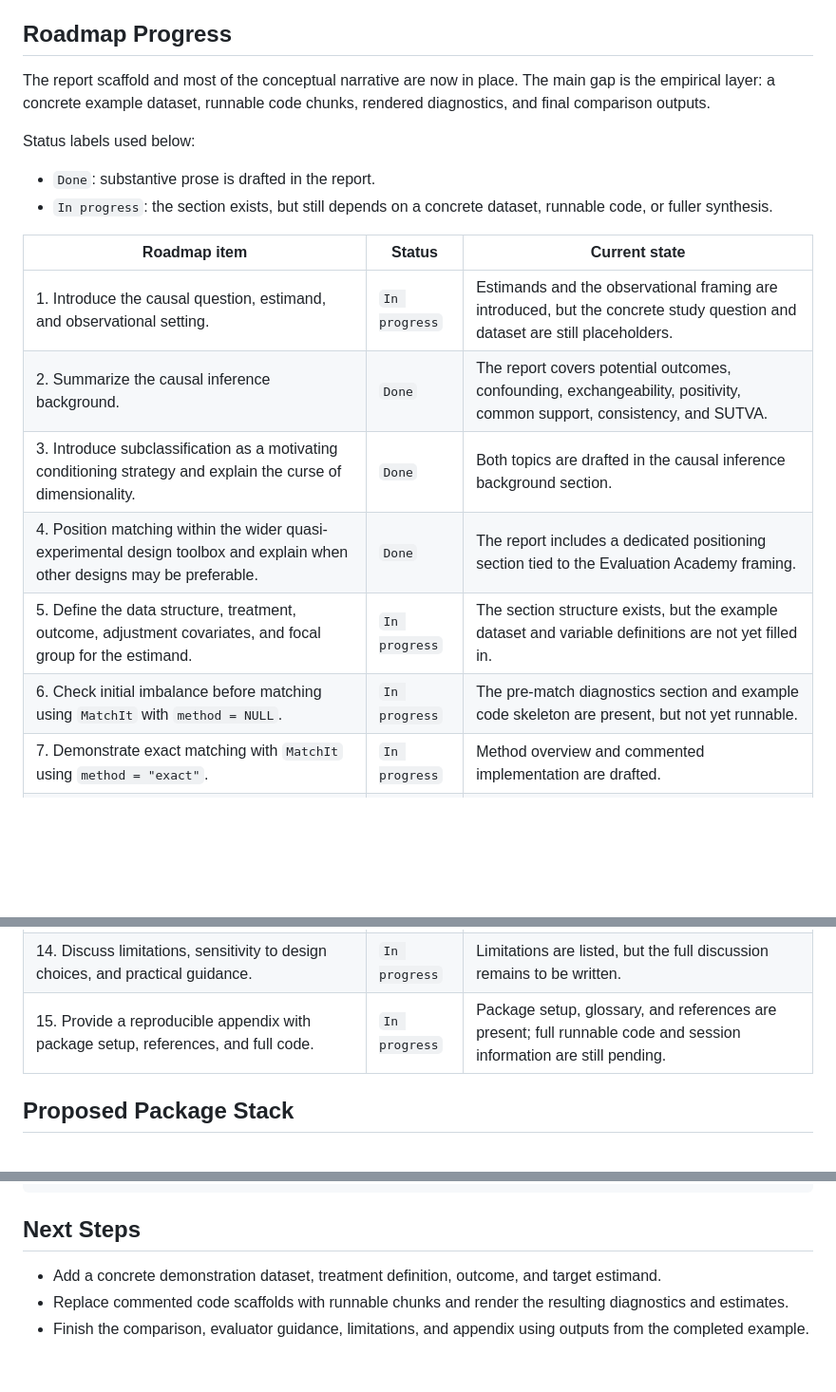
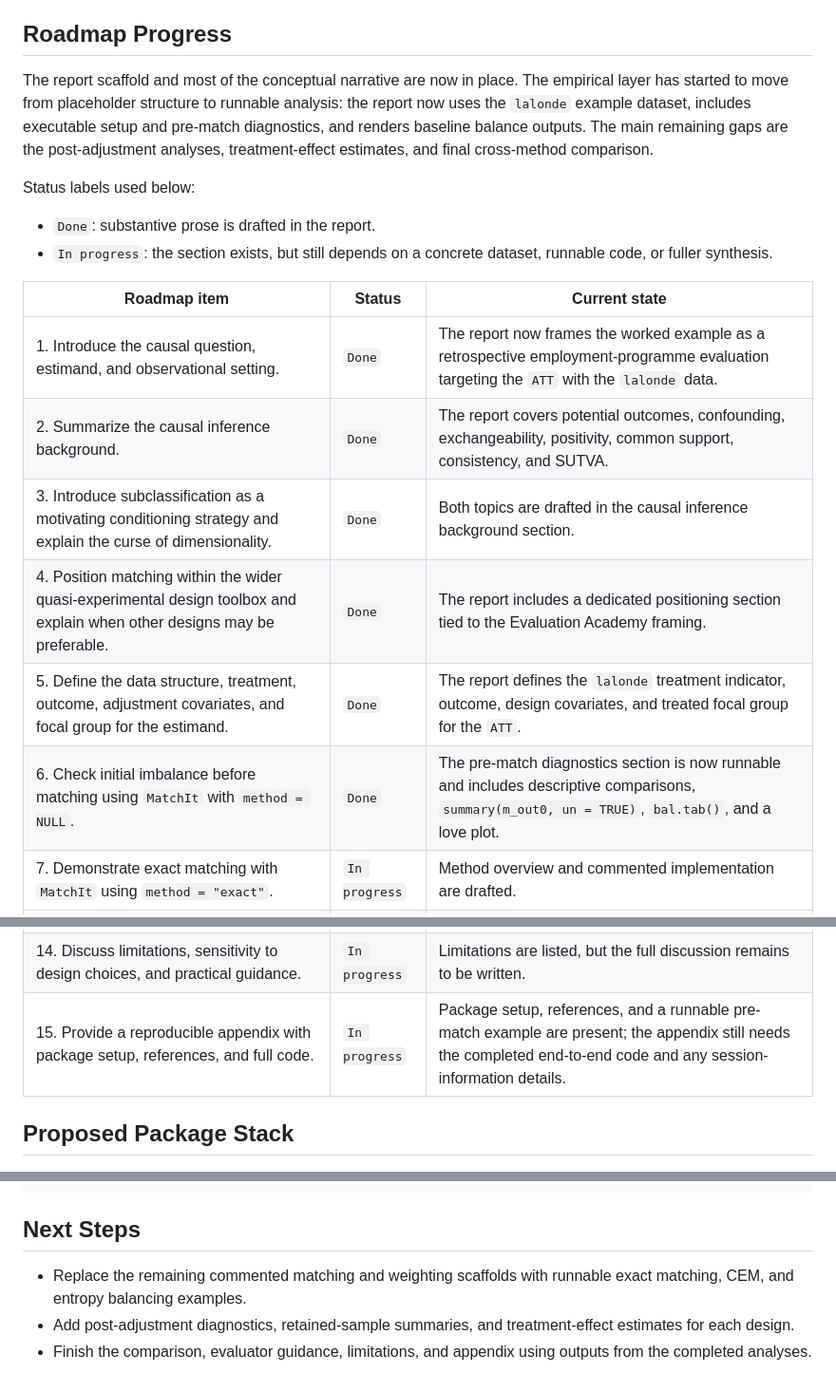
Before and after one commit to defenceeconomist/matching-and-weighting, a Markdown page: README.md, 3 parts joined by grey strips. Shown at 95% size. Drawn GitHub-style; blank space fills up the shorter version.

Commit message:
Update README roadmap progress

```diff
--- a/README.md
+++ b/README.md
@@ -58,7 +58,7 @@ The framing is aligned with the Evaluation Academy's train-the-trainer model: pr
 
 ## Roadmap Progress
 
-The report scaffold and most of the conceptual narrative are now in place. The main gap is the empirical layer: a concrete example dataset, runnable code chunks, rendered diagnostics, and final comparison outputs.
+The report scaffold and most of the conceptual narrative are now in place. The empirical layer has started to move from placeholder structure to runnable analysis: the report now uses the `lalonde` example dataset, includes executable setup and pre-match diagnostics, and renders baseline balance outputs. The main remaining gaps are the post-adjustment analyses, treatment-effect estimates, and final cross-method comparison.
 
 Status labels used below:
 
@@ -67,12 +67,12 @@ Status labels used below:
 
 | Roadmap item | Status | Current state |
 | --- | --- | --- |
-| 1. Introduce the causal question, estimand, and observational setting. | `In progress` | Estimands and the observational framing are introduced, but the concrete study question and dataset are still placeholders. |
+| 1. Introduce the causal question, estimand, and observational setting. | `Done` | The report now frames the worked example as a retrospective employment-programme evaluation targeting the `ATT` with the `lalonde` data. |
 | 2. Summarize the causal inference background. | `Done` | The report covers potential outcomes, confounding, exchangeability, positivity, common support, consistency, and SUTVA. |
 | 3. Introduce subclassification as a motivating conditioning strategy and explain the curse of dimensionality. | `Done` | Both topics are drafted in the causal inference background section. |
 | 4. Position matching within the wider quasi-experimental design toolbox and explain when other designs may be preferable. | `Done` | The report includes a dedicated positioning section tied to the Evaluation Academy framing. |
-| 5. Define the data structure, treatment, outcome, adjustment covariates, and focal group for the estimand. | `In progress` | The section structure exists, but the example dataset and variable definitions are not yet filled in. |
-| 6. Check initial imbalance before matching using `MatchIt` with `method = NULL`. | `In progress` | The pre-match diagnostics section and example code skeleton are present, but not yet runnable. |
+| 5. Define the data structure, treatment, outcome, adjustment covariates, and focal group for the estimand. | `Done` | The report defines the `lalonde` treatment indicator, outcome, design covariates, and treated focal group for the `ATT`. |
+| 6. Check initial imbalance before matching using `MatchIt` with `method = NULL`. | `Done` | The pre-match diagnostics section is now runnable and includes descriptive comparisons, `summary(m_out0, un = TRUE)`, `bal.tab()`, and a love plot. |
 | 7. Demonstrate exact matching with `MatchIt` using `method = "exact"`. | `In progress` | Method overview and commented implementation are drafted. |
 | 8. Demonstrate coarsened exact matching with `MatchIt` using `method = "cem"`. | `In progress` | Method overview and commented implementation are drafted. |
 | 9. Demonstrate entropy balancing as a weighting method that targets exact moment balance. | `In progress` | Method overview and commented `WeightIt` implementation are drafted. |
@@ -81,7 +81,7 @@ Status labels used below:
 | 12. Compare methods on transparency, feasibility, precision, and target population. | `In progress` | Comparison headings are in place, but the synthesis still needs completed analyses. |
 | 13. Translate the methods into evaluator-facing guidance for programme and policy evaluation practice. | `In progress` | Guidance sections are outlined and reporting recommendations are partly drafted. |
 | 14. Discuss limitations, sensitivity to design choices, and practical guidance. | `In progress` | Limitations are listed, but the full discussion remains to be written. |
-| 15. Provide a reproducible appendix with package setup, references, and full code. | `In progress` | Package setup, glossary, and references are present; full runnable code and session information are still pending. |
+| 15. Provide a reproducible appendix with package setup, references, and full code. | `In progress` | Package setup, references, and a runnable pre-match example are present; the appendix still needs the completed end-to-end code and any session-information details. |
 
 ## Proposed Package Stack
 
@@ -114,6 +114,6 @@ quarto render docs/matching_methods_report.qmd --to html
 
 ## Next Steps
 
-- Add a concrete demonstration dataset, treatment definition, outcome, and target estimand.
-- Replace commented code scaffolds with runnable chunks and render the resulting diagnostics and estimates.
-- Finish the comparison, evaluator guidance, limitations, and appendix using outputs from the completed example.
+- Replace the remaining commented matching and weighting scaffolds with runnable exact matching, CEM, and entropy balancing examples.
+- Add post-adjustment diagnostics, retained-sample summaries, and treatment-effect estimates for each design.
+- Finish the comparison, evaluator guidance, limitations, and appendix using outputs from the completed analyses.
```
